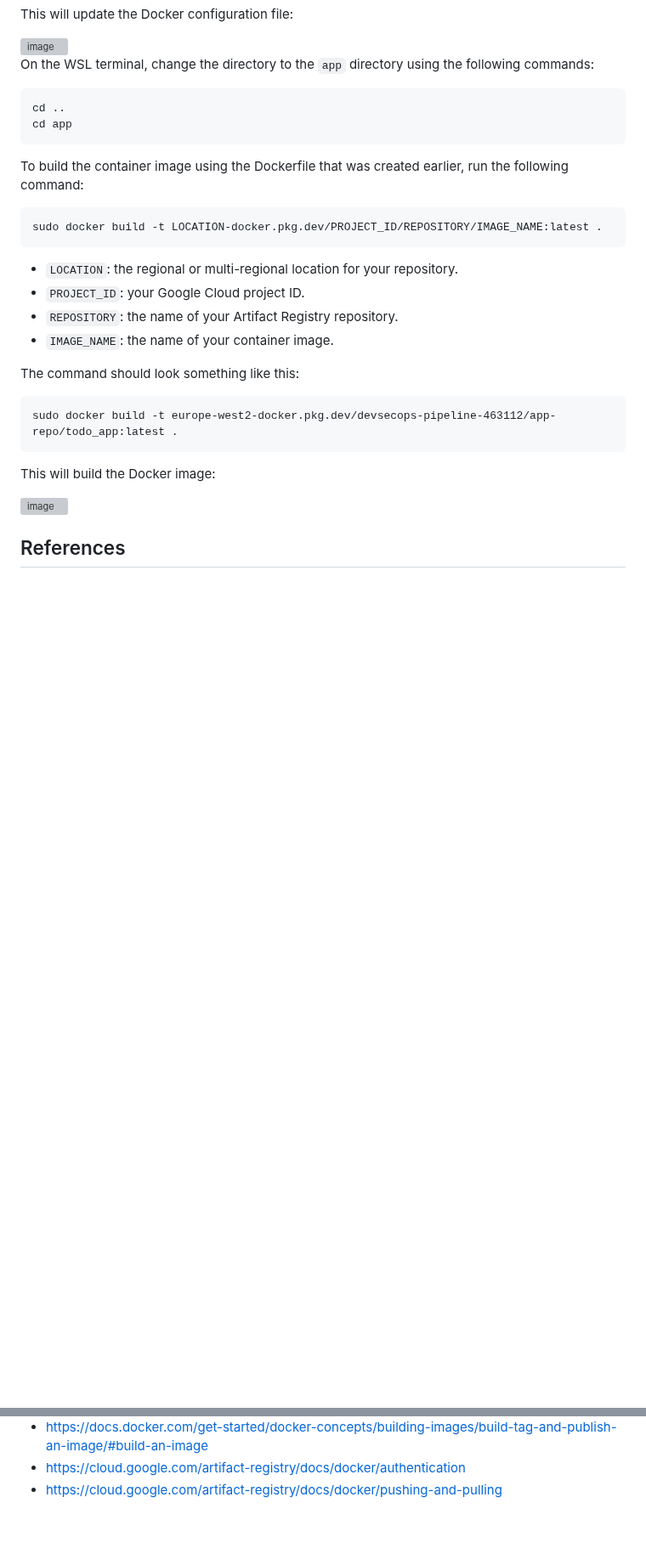
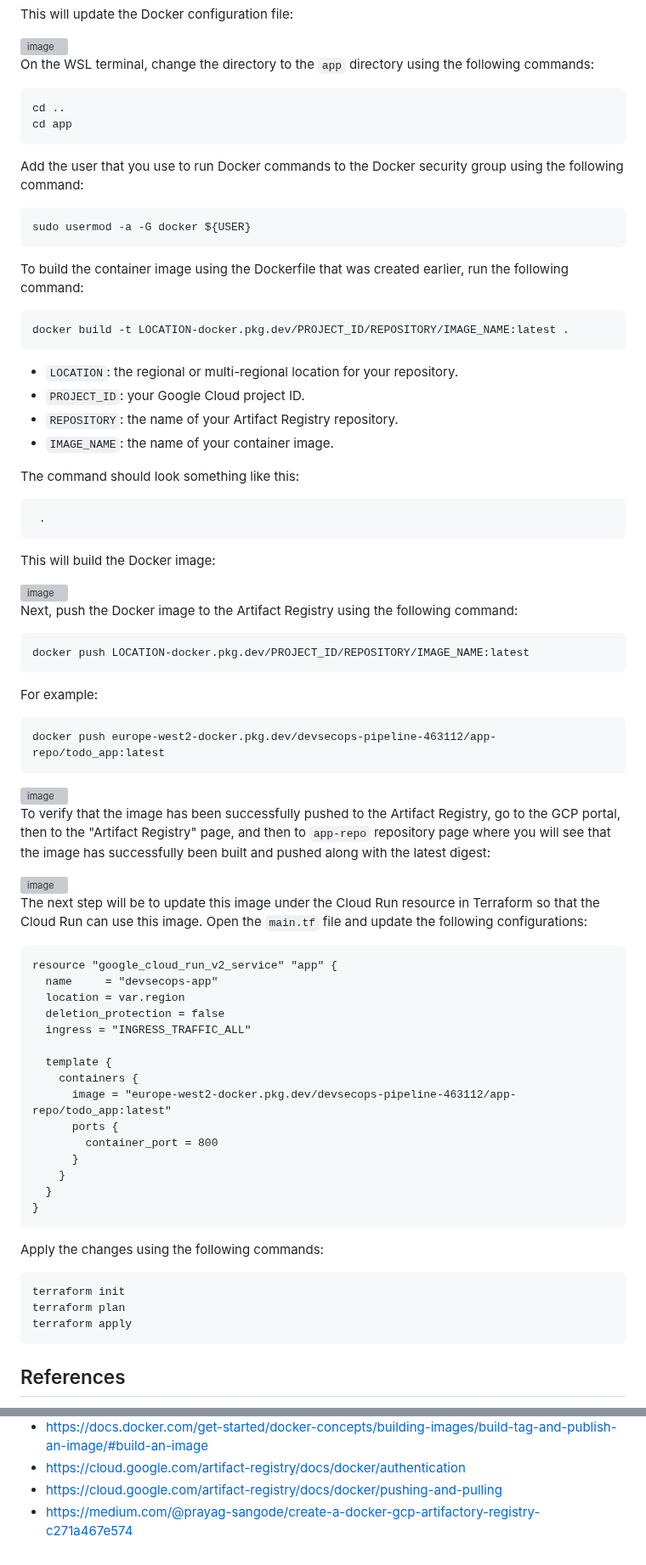
Before and after one commit to cheran99/End-to-End-DevSecOps-Pipeline-with-CI-CD, a Markdown page: README.md, 2 parts joined by grey strips. Shown at 85% size. Drawn GitHub-style; blank space fills up the shorter version; grey boxes are pictures that could not be loaded.

````diff
--- a/README.md
+++ b/README.md
@@ -506,9 +506,14 @@ cd ..
 cd app
 ```
 
+Add the user that you use to run Docker commands to the Docker security group using the following command:
+```
+sudo usermod -a -G docker ${USER}
+```
+
 To build the container image using the Dockerfile that was created earlier, run the following command:
 ```
-sudo docker build -t LOCATION-docker.pkg.dev/PROJECT_ID/REPOSITORY/IMAGE_NAME:latest .
+docker build -t LOCATION-docker.pkg.dev/PROJECT_ID/REPOSITORY/IMAGE_NAME:latest .
 ```
 
 - `LOCATION`: the regional or multi-regional location for your repository.
@@ -518,13 +523,55 @@ sudo docker build -t LOCATION-docker.pkg.dev/PROJECT_ID/REPOSITORY/IMAGE_NAME:la
 
 The command should look something like this:
 ```
-sudo docker build -t europe-west2-docker.pkg.dev/devsecops-pipeline-463112/app-repo/todo_app:latest .
+ .
 ```
 
 This will build the Docker image:
 
 <img width="1677" height="602" alt="image" src="https://github.com/user-attachments/assets/4b7f8323-eb1d-41ad-a771-eddaee8ae40f" />
 
+Next, push the Docker image to the Artifact Registry using the following command:
+```
+docker push LOCATION-docker.pkg.dev/PROJECT_ID/REPOSITORY/IMAGE_NAME:latest
+```
+
+For example:
+```
+docker push europe-west2-docker.pkg.dev/devsecops-pipeline-463112/app-repo/todo_app:latest
+```
+
+<img width="1556" height="225" alt="image" src="https://github.com/user-attachments/assets/bee07202-d861-4f8f-a70d-8944a0def068" />
+
+
+To verify that the image has been successfully pushed to the Artifact Registry, go to the GCP portal, then to the "Artifact Registry" page, and then to `app-repo` repository page where you will see that the image has successfully been built and pushed along with the latest digest:
+
+<img width="1433" height="354" alt="image" src="https://github.com/user-attachments/assets/05e47653-3c27-4f6e-ac9a-72032681624c" />
+
+The next step will be to update this image under the Cloud Run resource in Terraform so that the Cloud Run can use this image. Open the `main.tf` file and update the following configurations:
+```
+resource "google_cloud_run_v2_service" "app" {
+  name     = "devsecops-app"
+  location = var.region
+  deletion_protection = false
+  ingress = "INGRESS_TRAFFIC_ALL"
+
+  template {
+    containers {
+      image = "europe-west2-docker.pkg.dev/devsecops-pipeline-463112/app-repo/todo_app:latest"
+      ports {
+        container_port = 800
+      }
+    }
+  }
+}
+```
+
+Apply the changes using the following commands:
+```
+terraform init
+terraform plan
+terraform apply
+```
 
 ## References
 - https://squareops.com/ci-cd-security-devsecops/#:~:text=Why%20SquareOps%20is%20the%20Right,security%20for%20your%20software%20delivery.
@@ -580,3 +627,4 @@ This will build the Docker image:
 - https://docs.docker.com/get-started/docker-concepts/building-images/build-tag-and-publish-an-image/#build-an-image
 - https://cloud.google.com/artifact-registry/docs/docker/authentication
 - https://cloud.google.com/artifact-registry/docs/docker/pushing-and-pulling
+- https://medium.com/@prayag-sangode/create-a-docker-gcp-artifactory-registry-c271a467e574
````
